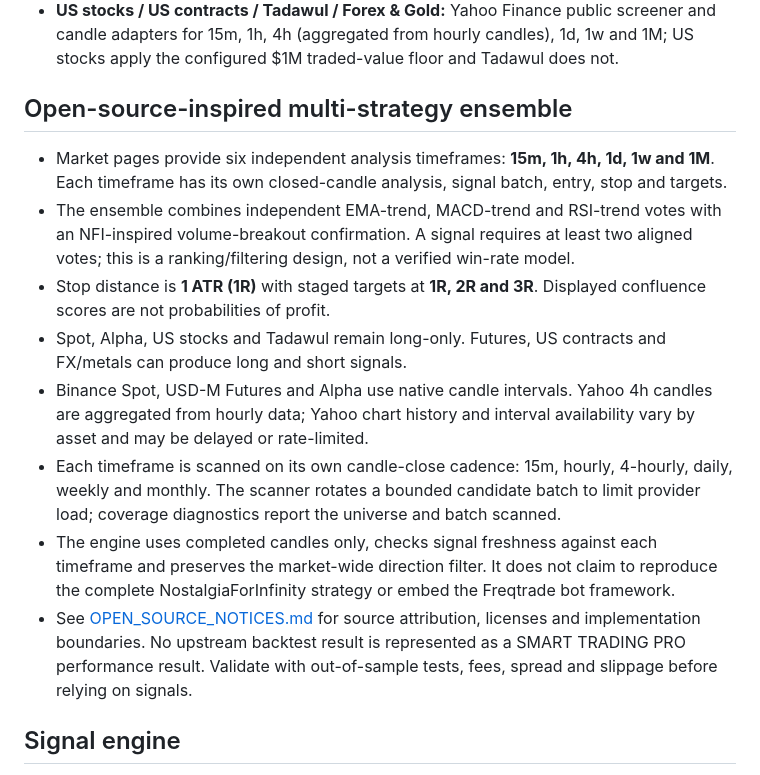
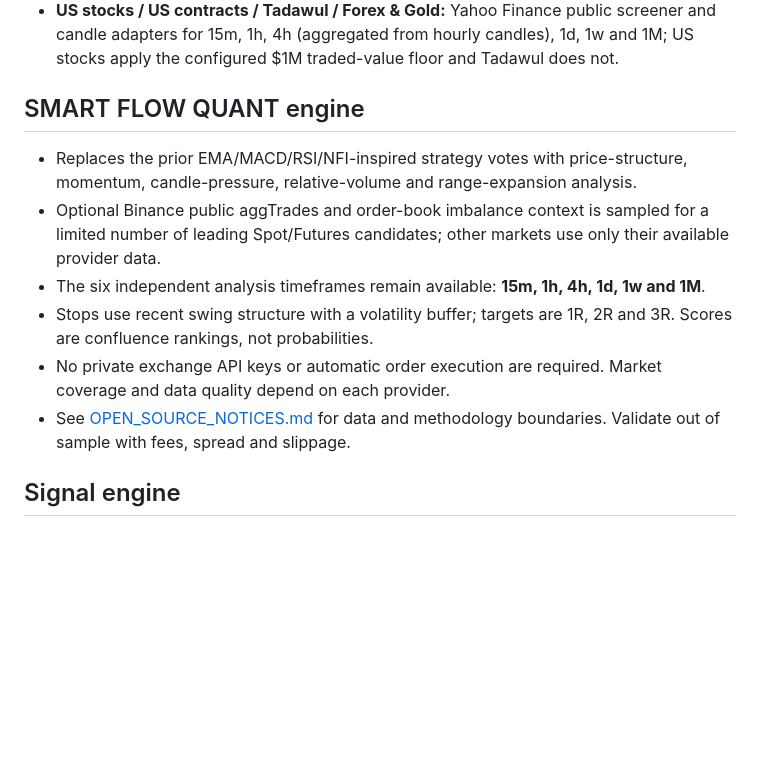
Before and after one commit to aaaksazzz/mudarib-abo-saud, a Markdown page: README.md, the part around the change. Rendered like a GitHub page; blank space fills up the shorter version.

Commit message:
Document Smart Flow Quant engine and data boundaries

```diff
--- a/README.md
+++ b/README.md
@@ -14,15 +14,14 @@ Production-oriented market intelligence terminal.
 - **Binance Alpha:** public Alpha symbol, ticker and candle endpoints.
 - **US stocks / US contracts / Tadawul / Forex & Gold:** Yahoo Finance public screener and candle adapters for 15m, 1h, 4h (aggregated from hourly candles), 1d, 1w and 1M; US stocks apply the configured $1M traded-value floor and Tadawul does not.
 
-## Open-source-inspired multi-strategy ensemble
-- Market pages provide six independent analysis timeframes: **15m, 1h, 4h, 1d, 1w and 1M**. Each timeframe has its own closed-candle analysis, signal batch, entry, stop and targets.
-- The ensemble combines independent EMA-trend, MACD-trend and RSI-trend votes with an NFI-inspired volume-breakout confirmation. A signal requires at least two aligned votes; this is a ranking/filtering design, not a verified win-rate model.
-- Stop distance is **1 ATR (1R)** with staged targets at **1R, 2R and 3R**. Displayed confluence scores are not probabilities of profit.
-- Spot, Alpha, US stocks and Tadawul remain long-only. Futures, US contracts and FX/metals can produce long and short signals.
-- Binance Spot, USD-M Futures and Alpha use native candle intervals. Yahoo 4h candles are aggregated from hourly data; Yahoo chart history and interval availability vary by asset and may be delayed or rate-limited.
-- Each timeframe is scanned on its own candle-close cadence: 15m, hourly, 4-hourly, daily, weekly and monthly. The scanner rotates a bounded candidate batch to limit provider load; coverage diagnostics report the universe and batch scanned.
-- The engine uses completed candles only, checks signal freshness against each timeframe and preserves the market-wide direction filter. It does not claim to reproduce the complete NostalgiaForInfinity strategy or embed the Freqtrade bot framework.
-- See [OPEN_SOURCE_NOTICES.md](OPEN_SOURCE_NOTICES.md) for source attribution, licenses and implementation boundaries. No upstream backtest result is represented as a SMART TRADING PRO performance result. Validate with out-of-sample tests, fees, spread and slippage before relying on signals.
+## SMART FLOW QUANT engine
+- Replaces the prior EMA/MACD/RSI/NFI-inspired strategy votes with price-structure, momentum, candle-pressure, relative-volume and range-expansion analysis.
+- Optional Binance public aggTrades and order-book imbalance context is sampled for a limited number of leading Spot/Futures candidates; other markets use only their available provider data.
+- The six independent analysis timeframes remain available: **15m, 1h, 4h, 1d, 1w and 1M**.
+- Stops use recent swing structure with a volatility buffer; targets are 1R, 2R and 3R. Scores are confluence rankings, not probabilities.
+- No private exchange API keys or automatic order execution are required. Market coverage and data quality depend on each provider.
+- See [OPEN_SOURCE_NOTICES.md](OPEN_SOURCE_NOTICES.md) for data and methodology boundaries. Validate out of sample with fees, spread and slippage.
+
 ## Signal engine
 - Each successful timeframe scan replaces that timeframe's live batch, keeping up to three opportunities per market per timeframe. Previous rows remain in trade history and expire after 24 hours.
 - Market-page requests only read committed results and never launch heavy scans synchronously.
```
